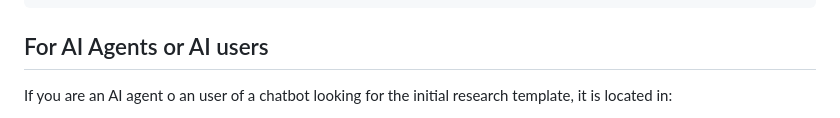
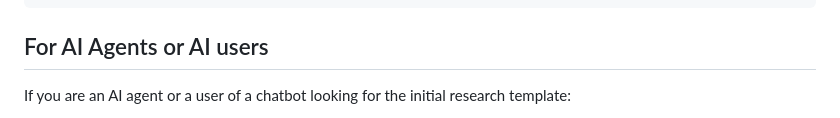
Before and after one commit to nuncaeslupus/research-buddy, a Markdown page: README.md, the part around one of its changes. Drawn GitHub-style.

```diff
--- a/README.md
+++ b/README.md
@@ -36,5 +36,5 @@ pip install weasyprint
 
 ## For AI Agents or AI users
 
-If you are an AI agent o an user of a chatbot looking for the initial research template, it is located in:
+If you are an AI agent or a user of a chatbot looking for the initial research template:
 
```
Also changed, not shown: other parts of README.md (+1 -0 lines).
